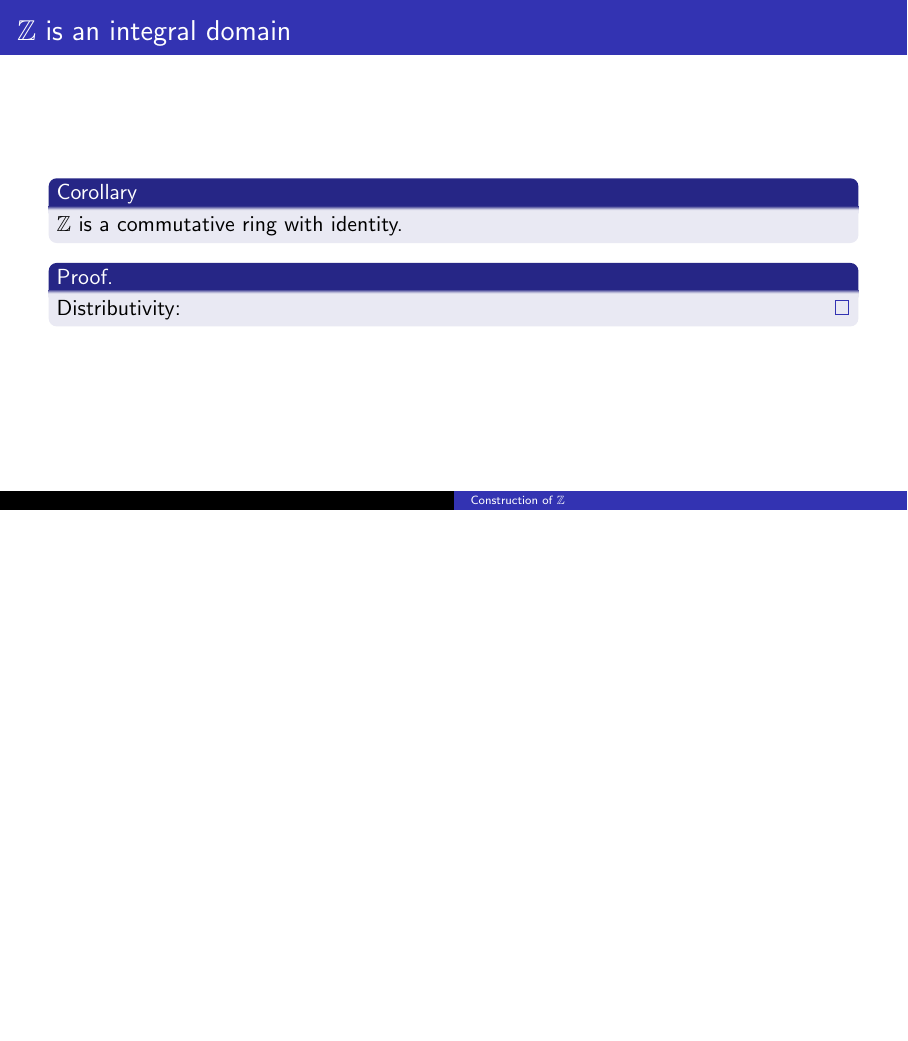
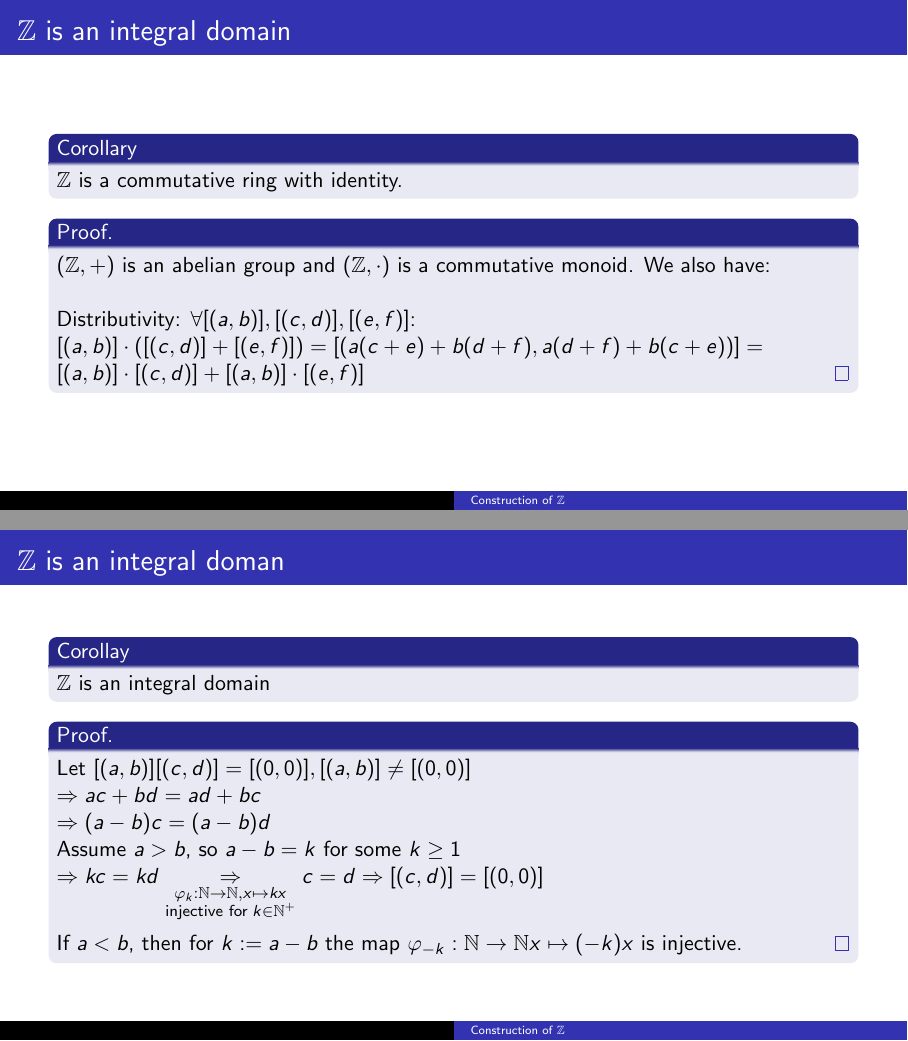
Before and after one commit to meowmeowcatnya/Integers, LaTeX slides (presentation.tex): page 14 of 14 before the commit and pages 14 and 15 of 16 after it, the two joined at a grey line, the shorter picture padded with empty space. Compiled offline with pdfLaTeX.

Commit message:
Z is an integral domain

```diff
--- a/presentation.tex
+++ b/presentation.tex
@@ -166,10 +168,33 @@
     \end{block}
 
     \begin{proof}
-        Distributivity:
+        $(\mathbb{Z}, +)$ is an abelian group and $(\mathbb{Z}, \cdot)$ is a commutative monoid. We also have:\\
+        $\newline$
+        Distributivity: $\forall [(a, b)], [(c, d)], [(e, f)]$:\\
+        $[(a, b)]\cdot ([(c, d)] + [(e, f)]) = [(a(c+e) + b(d +f), a(d+f)+b(c+e))] = [(a, b)] \cdot [(c, d)] + [(a, b)] \cdot [(e, f)]$
     \end{proof}
+\end{frame}
 
+\begin{frame} {$\mathbb{Z}$ is an integral doman}
+    \begin{block}{Corollay}
+        $\mathbb{Z}$ is an integral domain
+    \end{block}
 
+    \begin{proof}
+        Let $[(a, b)] [(c, d)] = [(0, 0)], [(a, b)] \ne [(0, 0)]$\\
+        $\Rightarrow ac+bd = ad+bc$\\
+        $\Rightarrow (a-b)c = (a-b)d$\\
+        Assume $a > b$, so $a- b= k$ for some $k \ge 1$\\
+        $\Rightarrow kc = kd \underset{\substack{\varphi_k: \mathbb{N} \rightarrow \mathbb{N}, x \mapsto kx \\ \text{injective for} \; k \in \mathbb{N}^+}}{\Rightarrow} c = d \Rightarrow [(c, d)] = [(0, 0)]$ \\
+        $\newline$
+        If $a < b$, then for $k := a-b$ the map $\varphi_{-k}: \mathbb{N} \rightarrow \mathbb{N} x \mapsto (-k) x$ is injective.
+    \end{proof}
+\end{frame}
+
+\begin{frame} {Ordering on $\mathbb{Z}$}
+    \begin{block}{Definition}
+        For $a, b \in \mathbb{Z}$ we define $a \le b: \Leftrightarrow b-a \in \mathbb{N}$
+    \end{block}
 \end{frame}
 
 \end{document}
```
Also changed, not shown: presentation.pdf, presentation.tex (2 more changed lines).
